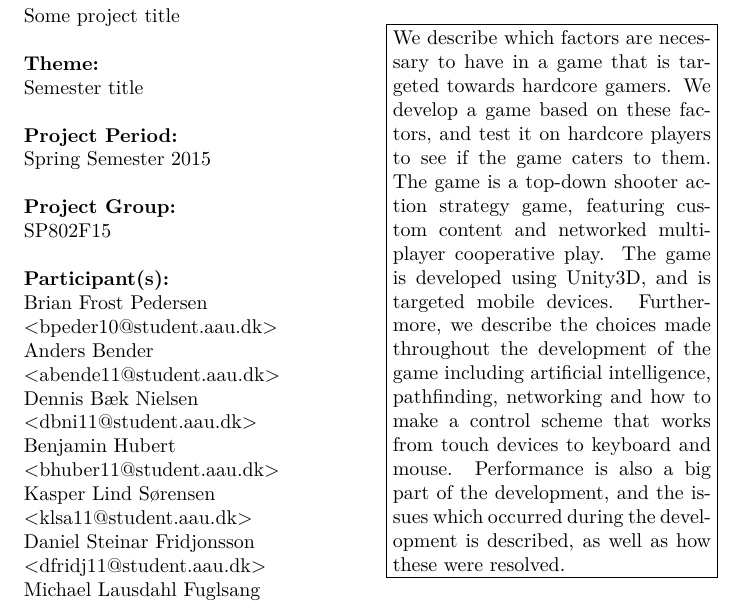
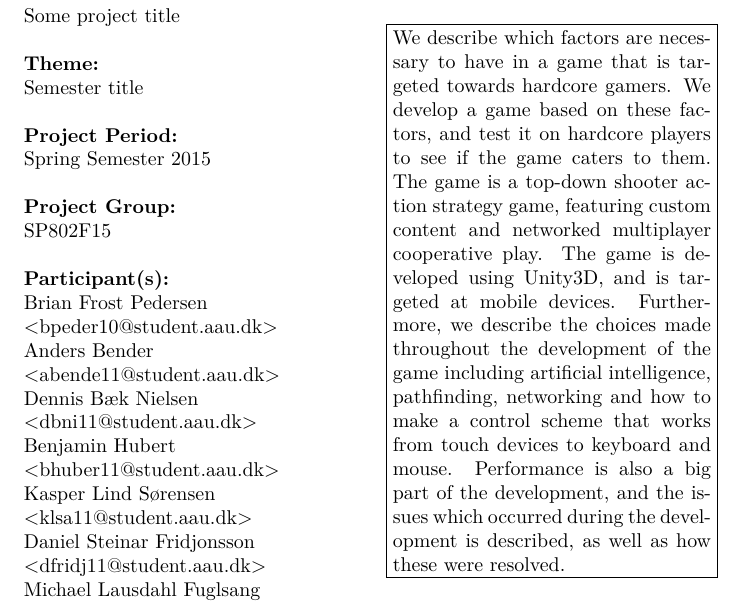
Before and after one commit to Bendername/sp802f15Report, a LaTeX thesis (Main.tex, which reads sections/titlepages.tex): part of page 5 of 95, cut so that both start at the same text. Compiled offline with pdfLaTeX.

Commit message:
Someone accidentally a word in the abstract.

```diff
--- a/sections/titlepages.tex
+++ b/sections/titlepages.tex
@@ -35,7 +35,7 @@
     We describe which factors are necessary to have in a game that is targeted towards hardcore gamers.
     We develop a game based on these factors, and test it on hardcore players to see if the game caters to them.
     The game is a top-down shooter action strategy game, featuring custom content and networked multiplayer cooperative play.
-    The game is developed using Unity3D, and is targeted mobile devices.
+    The game is developed using Unity3D, and is targeted at mobile devices.
     Furthermore, we describe the choices made throughout the development of the game including artificial intelligence, pathfinding, networking and how to make a control scheme that works from touch devices to keyboard and mouse.
     Performance is also a big part of the development, and the issues which occurred during the development is described, as well as how these were resolved.
 }
```
